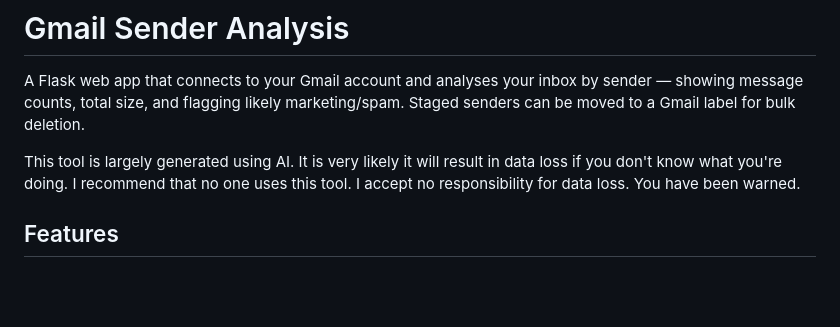
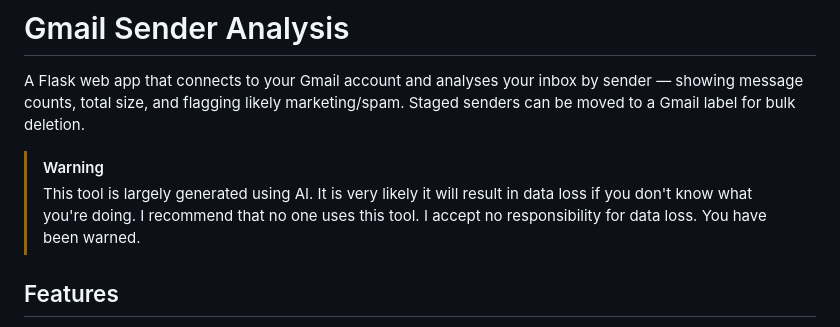
Before and after one commit to b0redom/gmail-bulk-deleter, a Markdown page: README.md, the part around the change. Rendered like a GitHub page; blank space fills up the shorter version.

Commit message:
Add a readme file

```diff
--- a/README.md
+++ b/README.md
@@ -2,10 +2,11 @@
 
 A Flask web app that connects to your Gmail account and analyses your inbox by sender — showing message counts, total size, and flagging likely marketing/spam. Staged senders can be moved to a Gmail label for bulk deletion.
 
-This tool is largely generated using AI. It is very likely it will result in data loss if you don't know what you're doing.
-I recommend that no one uses this tool.
-I accept no responsibility for data loss.
-You have been warned.
+> [!WARNING]
+> This tool is largely generated using AI. It is very likely it will result in data loss if you don't know what you're doing.
+> I recommend that no one uses this tool.
+> I accept no responsibility for data loss.
+> You have been warned.
 
 ## Features
 
```
